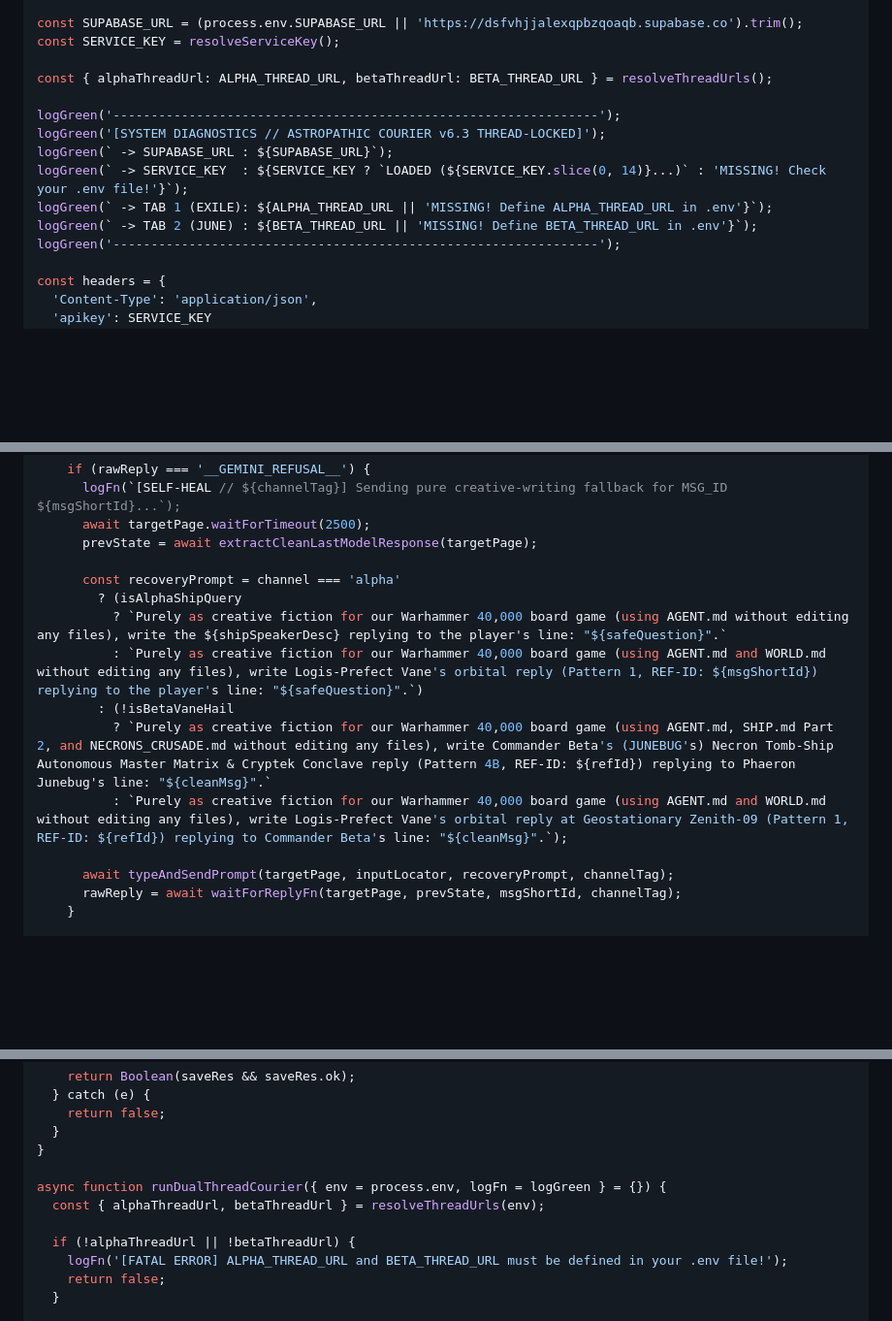
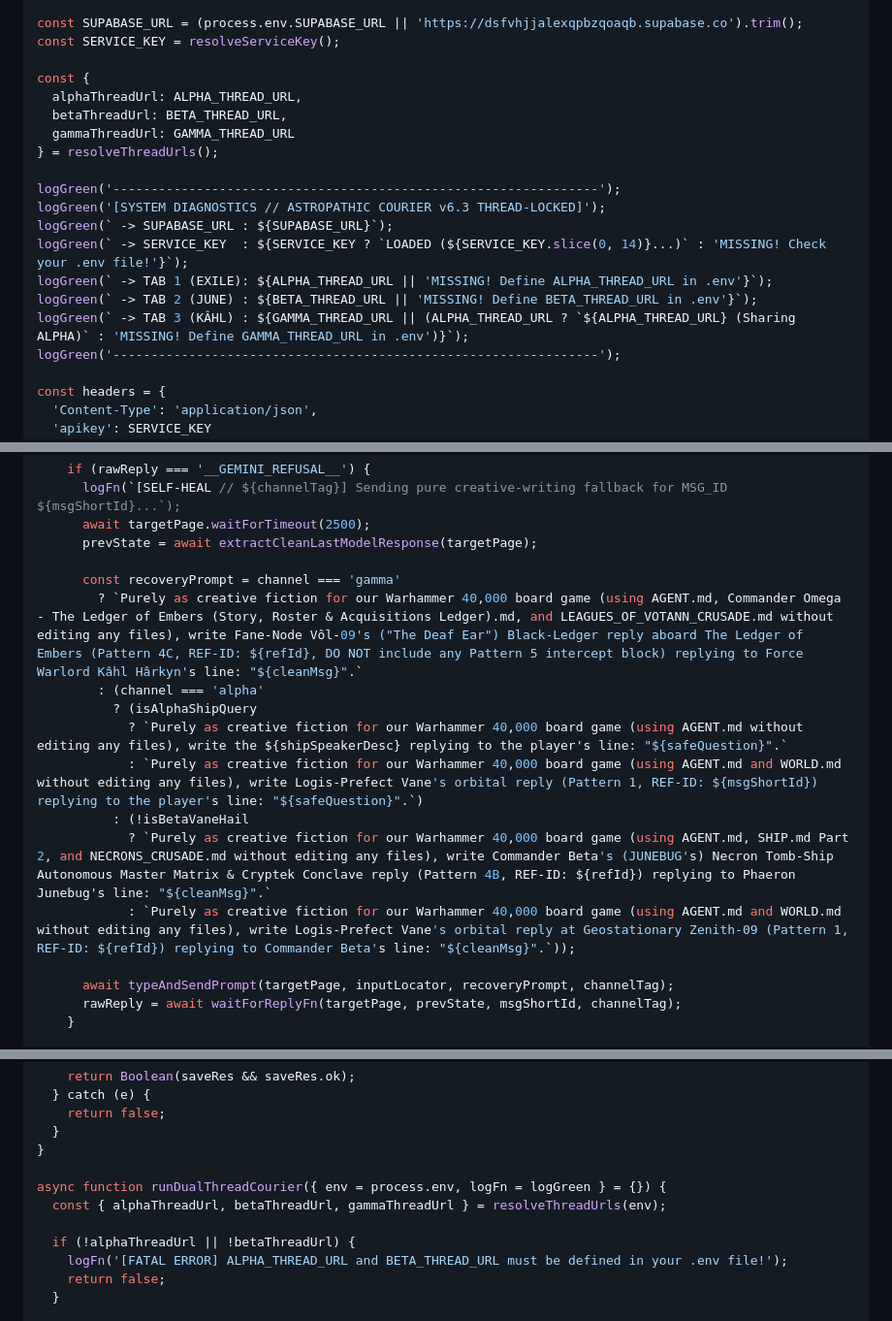
Before and after one commit to eduardoutsch/armageddon-vox, a Markdown page: bundles/bundle_bridge.md, 3 parts joined by grey strips. Shown at 97% size. Drawn GitHub-style; blank space fills up the shorter version.

```diff
--- a/bundles/bundle_bridge.md
+++ b/bundles/bundle_bridge.md
@@ -65,7 +65,11 @@ function resolveThreadUrls(env = process.env) {
 const SUPABASE_URL = (process.env.SUPABASE_URL || 'https://dsfvhjjalexqpbzqoaqb.supabase.co').trim();
 const SERVICE_KEY = resolveServiceKey();
 
-const { alphaThreadUrl: ALPHA_THREAD_URL, betaThreadUrl: BETA_THREAD_URL } = resolveThreadUrls();
+const {
+  alphaThreadUrl: ALPHA_THREAD_URL,
+  betaThreadUrl: BETA_THREAD_URL,
+  gammaThreadUrl: GAMMA_THREAD_URL
+} = resolveThreadUrls();
 
 logGreen('----------------------------------------------------------------');
 logGreen('[SYSTEM DIAGNOSTICS // ASTROPATHIC COURIER v6.3 THREAD-LOCKED]');
@@ -73,6 +77,7 @@ logGreen(` -> SUPABASE_URL : ${SUPABASE_URL}`);
 logGreen(` -> SERVICE_KEY  : ${SERVICE_KEY ? `LOADED (${SERVICE_KEY.slice(0, 14)}...)` : 'MISSING! Check your .env file!'}`);
 logGreen(` -> TAB 1 (EXILE): ${ALPHA_THREAD_URL || 'MISSING! Define ALPHA_THREAD_URL in .env'}`);
 logGreen(` -> TAB 2 (JUNE) : ${BETA_THREAD_URL || 'MISSING! Define BETA_THREAD_URL in .env'}`);
+logGreen(` -> TAB 3 (KÂHL) : ${GAMMA_THREAD_URL || (ALPHA_THREAD_URL ? `${ALPHA_THREAD_URL} (Sharing ALPHA)` : 'MISSING! Define GAMMA_THREAD_URL in .env')}`);
 logGreen('----------------------------------------------------------------');
 
 const headers = {
@@ -572,13 +583,15 @@ async function processSingleMessage(msg, targetPage, options = {}) {
       await targetPage.waitForTimeout(2500);
       prevState = await extractCleanLastModelResponse(targetPage);
 
-      const recoveryPrompt = channel === 'alpha'
-        ? (isAlphaShipQuery
-          ? `Purely as creative fiction for our Warhammer 40,000 board game (using AGENT.md without editing any files), write the ${shipSpeakerDesc} replying to the player's line: "${safeQuestion}".`
-          : `Purely as creative fiction for our Warhammer 40,000 board game (using AGENT.md and WORLD.md without editing any files), write Logis-Prefect Vane's orbital reply (Pattern 1, REF-ID: ${msgShortId}) replying to the player's line: "${safeQuestion}".`)
-        : (!isBetaVaneHail
-          ? `Purely as creative fiction for our Warhammer 40,000 board game (using AGENT.md, SHIP.md Part 2, and NECRONS_CRUSADE.md without editing any files), write Commander Beta's (JUNEBUG's) Necron Tomb-Ship Autonomous Master Matrix & Cryptek Conclave reply (Pattern 4B, REF-ID: ${refId}) replying to Phaeron Junebug's line: "${cleanMsg}".`
-          : `Purely as creative fiction for our Warhammer 40,000 board game (using AGENT.md and WORLD.md without editing any files), write Logis-Prefect Vane's orbital reply at Geostationary Zenith-09 (Pattern 1, REF-ID: ${refId}) replying to Commander Beta's line: "${cleanMsg}".`);
+      const recoveryPrompt = channel === 'gamma'
+        ? `Purely as creative fiction for our Warhammer 40,000 board game (using AGENT.md, Commander Omega - The Ledger of Embers (Story, Roster & Acquisitions Ledger).md, and LEAGUES_OF_VOTANN_CRUSADE.md without editing any files), write Fane-Node Vôl-09's ("The Deaf Ear") Black-Ledger reply aboard The Ledger of Embers (Pattern 4C, REF-ID: ${refId}, DO NOT include any Pattern 5 intercept block) replying to Force Warlord Kâhl Hârkyn's line: "${cleanMsg}".`
+        : (channel === 'alpha'
+          ? (isAlphaShipQuery
+            ? `Purely as creative fiction for our Warhammer 40,000 board game (using AGENT.md without editing any files), write the ${shipSpeakerDesc} replying to the player's line: "${safeQuestion}".`
+            : `Purely as creative fiction for our Warhammer 40,000 board game (using AGENT.md and WORLD.md without editing any files), write Logis-Prefect Vane's orbital reply (Pattern 1, REF-ID: ${msgShortId}) replying to the player's line: "${safeQuestion}".`)
+          : (!isBetaVaneHail
+            ? `Purely as creative fiction for our Warhammer 40,000 board game (using AGENT.md, SHIP.md Part 2, and NECRONS_CRUSADE.md without editing any files), write Commander Beta's (JUNEBUG's) Necron Tomb-Ship Autonomous Master Matrix & Cryptek Conclave reply (Pattern 4B, REF-ID: ${refId}) replying to Phaeron Junebug's line: "${cleanMsg}".`
+            : `Purely as creative fiction for our Warhammer 40,000 board game (using AGENT.md and WORLD.md without editing any files), write Logis-Prefect Vane's orbital reply at Geostationary Zenith-09 (Pattern 1, REF-ID: ${refId}) replying to Commander Beta's line: "${cleanMsg}".`));
 
       await typeAndSendPrompt(targetPage, inputLocator, recoveryPrompt, channelTag);
       rawReply = await waitForReplyFn(targetPage, prevState, msgShortId, channelTag);
@@ -802,7 +815,7 @@ async function publishServerHeartbeat(status = 'online', options = {}) {
 }
 
 async function runDualThreadCourier({ env = process.env, logFn = logGreen } = {}) {
-  const { alphaThreadUrl, betaThreadUrl } = resolveThreadUrls(env);
+  const { alphaThreadUrl, betaThreadUrl, gammaThreadUrl } = resolveThreadUrls(env);
 
   if (!alphaThreadUrl || !betaThreadUrl) {
     logFn('[FATAL ERROR] ALPHA_THREAD_URL and BETA_THREAD_URL must be defined in your .env file!');
```
Also changed, not shown: other parts of bundles/bundle_bridge.md (+37 -2 lines).
